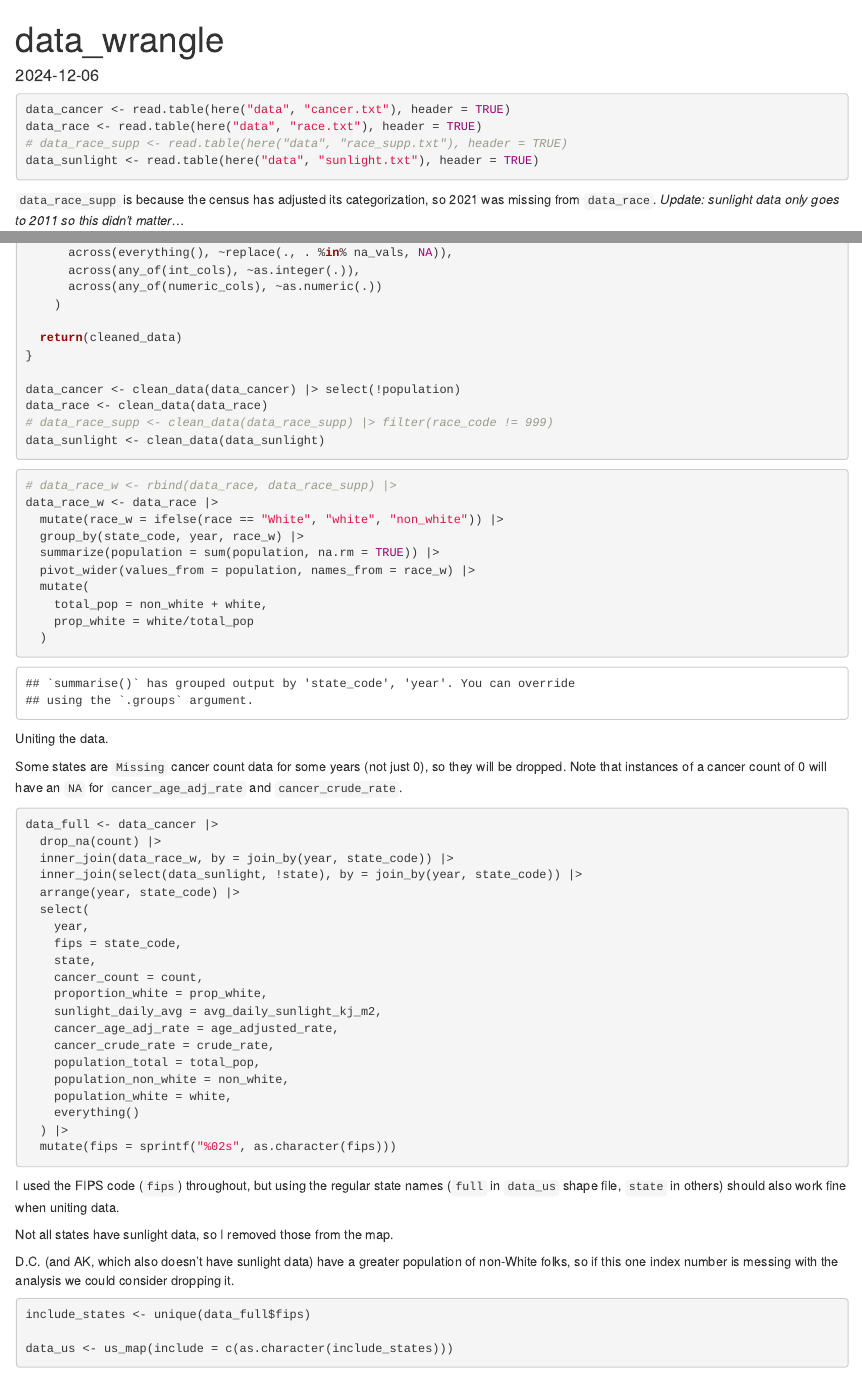
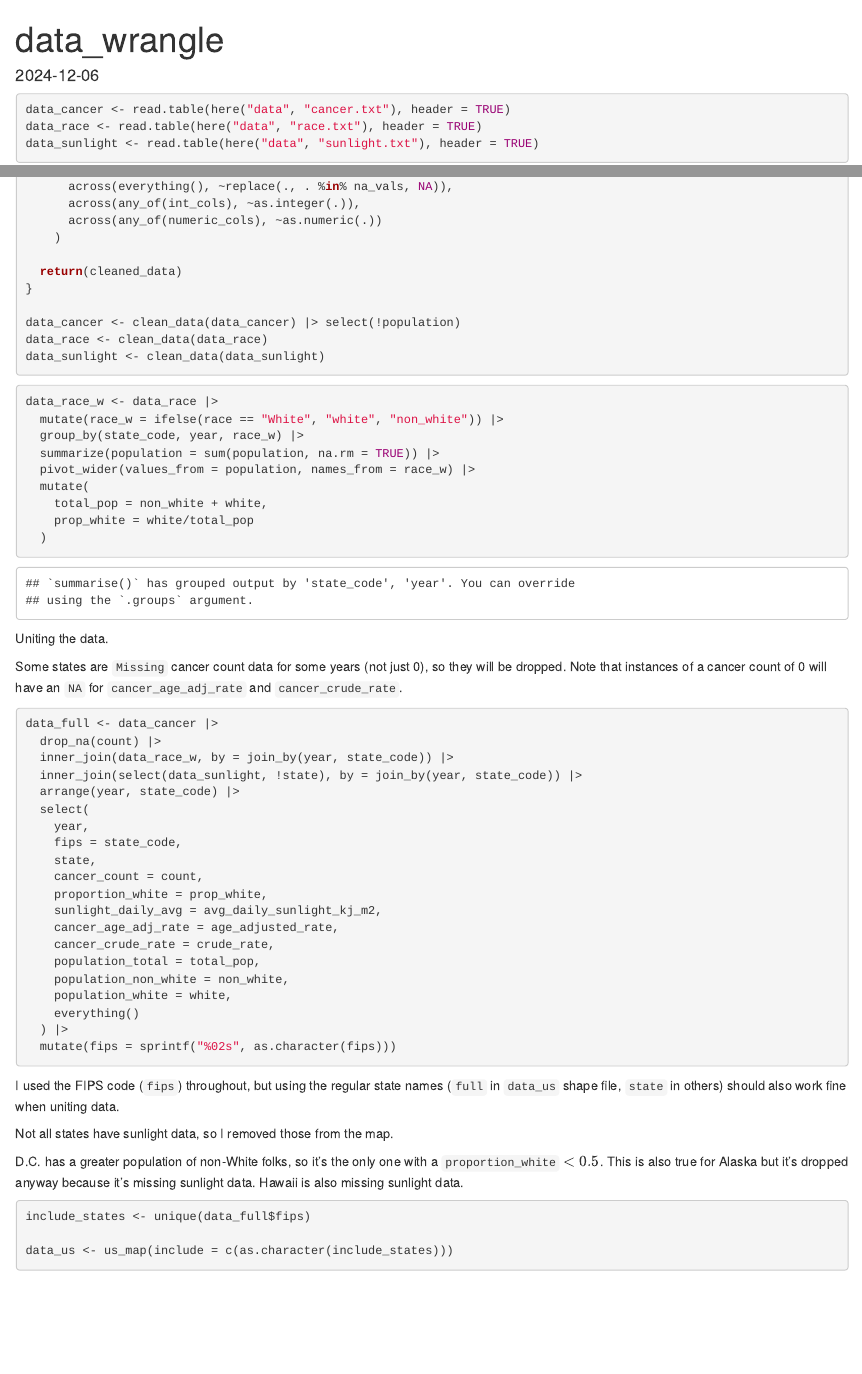
Before and after one commit to visren/bayesian-skin-cancer, an R Markdown document (data_wrangle.Rmd): the page in a window 1100 px wide, from its top, and a second part further down, joined at a grey line. Rendered offline with R 4.5, knitr and Pandoc, with nearby package versions; some code elsewhere in the file could not run offline; column names are cleaned by a stand-in for the janitor package.

Commit message:
Removed supp population data references

````diff
--- a/data_wrangle.Rmd
+++ b/data_wrangle.Rmd
@@ -21,12 +21,8 @@ pacman::p_load(
 ```{r load}
 data_cancer <- read.table(here("data", "cancer.txt"), header = TRUE)
 data_race <- read.table(here("data", "race.txt"), header = TRUE)
-# data_race_supp <- read.table(here("data", "race_supp.txt"), header = TRUE)
 data_sunlight <- read.table(here("data", "sunlight.txt"), header = TRUE)
 ```
-
-`data_race_supp` is because the census has adjusted its categorization, so 2021 was missing from `data_race`.
-_Update: sunlight data only goes to 2011 so this didn't matter..._
 
 ```{r cleanup}
 clean_data <- function(input_data){
@@ -55,13 +51,11 @@ clean_data <- function(input_data){
 
 data_cancer <- clean_data(data_cancer) |> select(!population)
 data_race <- clean_data(data_race)
-# data_race_supp <- clean_data(data_race_supp) |> filter(race_code != 999)
 data_sunlight <- clean_data(data_sunlight)
 ```
 
 
 ```{r index}
-# data_race_w <- rbind(data_race, data_race_supp) |>
 data_race_w <- data_race |>
   mutate(race_w = ifelse(race == "White", "white", "non_white")) |>
   group_by(state_code, year, race_w) |>
@@ -105,7 +99,7 @@ I used the FIPS code (`fips`) throughout, but using the regular state names (`fu
 
 Not all states have sunlight data, so I removed those from the map.
 
-D.C. (and AK, which also doesn't have sunlight data) have a greater population of non-White folks, so if this one index number is messing with the analysis we could consider dropping it.
+D.C. has a greater population of non-White folks, so it's the only one with a `proportion_white` $< 0.5$. This is also true for Alaska but it's dropped anyway because it's missing sunlight data. Hawaii is also missing sunlight data.
 
 ```{r shape_files}
 include_states <- unique(data_full$fips)
````
